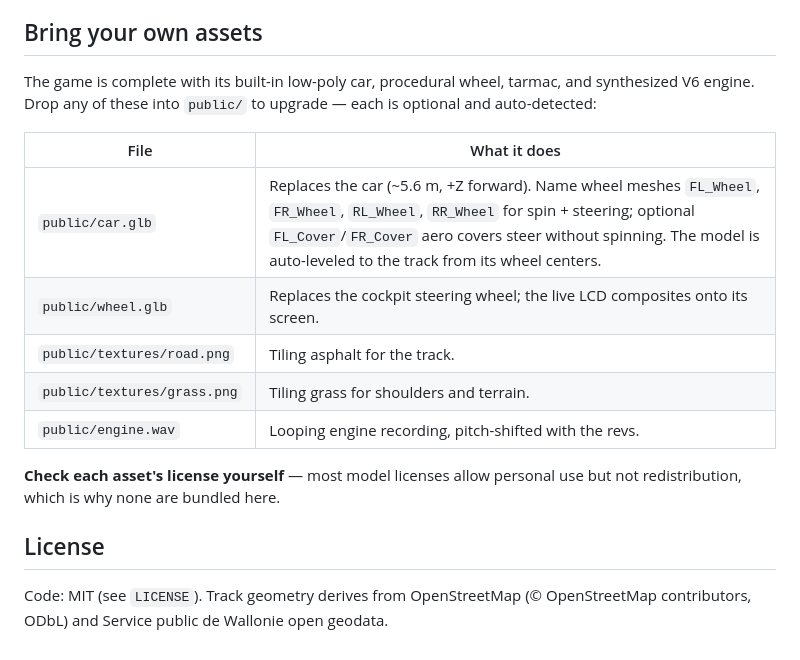
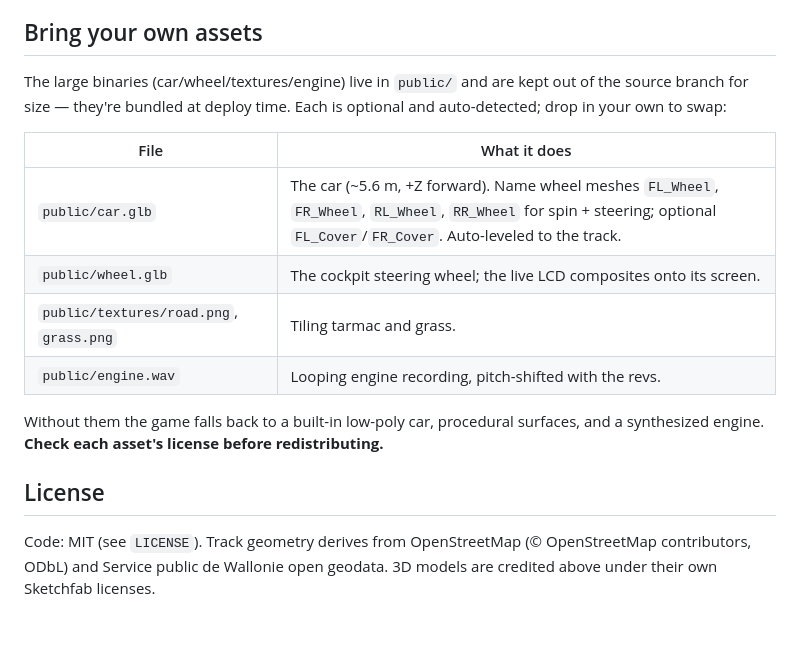
Before and after one commit to N1tr029/spagpRacer, a Markdown page: README.md, the part around one of its changes. GitHub-like rendering.

```diff
--- a/README.md
+++ b/README.md
@@ -87,22 +128,22 @@ Press **O** for a live setup panel that saves to your browser:
 
 ## Bring your own assets
 
-The game is complete with its built-in low-poly car, procedural wheel, tarmac,
-and synthesized V6 engine. Drop any of these into `public/` to upgrade — each
-is optional and auto-detected:
+The large binaries (car/wheel/textures/engine) live in `public/` and are kept
+out of the source branch for size — they're bundled at deploy time. Each is
+optional and auto-detected; drop in your own to swap:
 
 | File | What it does |
 |------|--------------|
-| `public/car.glb` | Replaces the car (~5.6 m, +Z forward). Name wheel meshes `FL_Wheel`, `FR_Wheel`, `RL_Wheel`, `RR_Wheel` for spin + steering; optional `FL_Cover`/`FR_Cover` aero covers steer without spinning. The model is auto-leveled to the track from its wheel centers. |
-| `public/wheel.glb` | Replaces the cockpit steering wheel; the live LCD composites onto its screen. |
-| `public/textures/road.png` | Tiling asphalt for the track. |
-| `public/textures/grass.png` | Tiling grass for shoulders and terrain. |
+| `public/car.glb` | The car (~5.6 m, +Z forward). Name wheel meshes `FL_Wheel`, `FR_Wheel`, `RL_Wheel`, `RR_Wheel` for spin + steering; optional `FL_Cover`/`FR_Cover`. Auto-leveled to the track. |
+| `public/wheel.glb` | The cockpit steering wheel; the live LCD composites onto its screen. |
+| `public/textures/road.png`, `grass.png` | Tiling tarmac and grass. |
 | `public/engine.wav` | Looping engine recording, pitch-shifted with the revs. |
 
-**Check each asset's license yourself** — most model licenses allow personal
-use but not redistribution, which is why none are bundled here.
+Without them the game falls back to a built-in low-poly car, procedural surfaces,
+and a synthesized engine. **Check each asset's license before redistributing.**
 
 ## License
 
-Code: MIT (see `LICENSE`). Track geometry derives from OpenStreetMap (©
-OpenStreetMap contributors, ODbL) and Service public de Wallonie open geodata.
+Code: MIT (see `LICENSE`). Track geometry derives from OpenStreetMap
+(© OpenStreetMap contributors, ODbL) and Service public de Wallonie open geodata.
+3D models are credited above under their own Sketchfab licenses.
```
Also changed, not shown: other parts of README.md (+87 -46 lines), screenshots/cockpit.jpg, screenshots/race.jpg.
